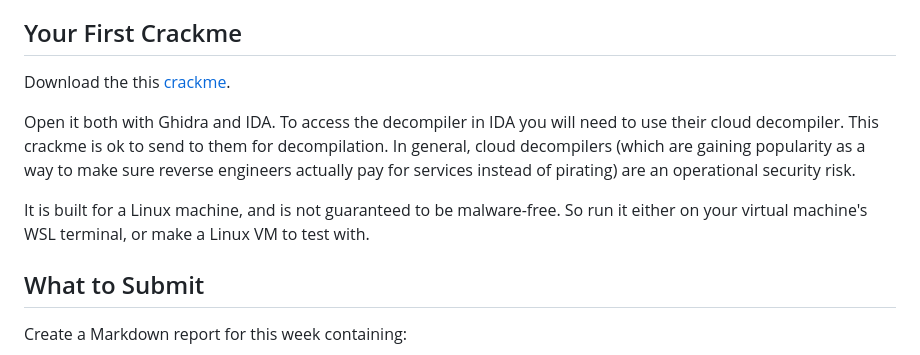
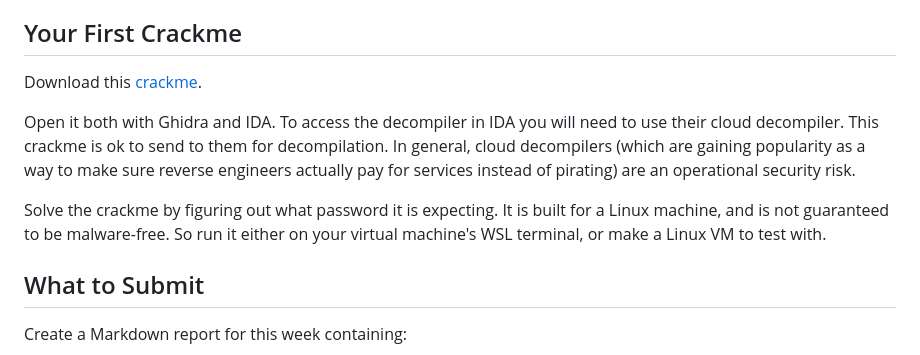
Before and after one commit to tolvumadur/Reverse-Engineering-Class, a Markdown page: Spring24/Assignments/Assignment3.md, the part around the change. GitHub-like rendering.

Commit message:
Fixes to assignment3

```diff
--- a/Spring24/Assignments/Assignment3.md
+++ b/Spring24/Assignments/Assignment3.md
@@ -33,11 +33,11 @@ Answer the following in complete sentences:
 
 ## Your First Crackme
 
-Download the this [crackme](https://crackmes.one/static/crackme/5da31ebc33c5d46f00e2c661.zip).
+Download this [crackme](https://crackmes.one/static/crackme/5da31ebc33c5d46f00e2c661.zip).
 
 Open it both with Ghidra and IDA. To access the decompiler in IDA you will need to use their cloud decompiler. This crackme is ok to send to them for decompilation. In general, cloud decompilers (which are gaining popularity as a way to make sure reverse engineers actually pay for services instead of pirating) are an operational security risk.
 
-It is built for a Linux machine, and is not guaranteed to be malware-free. So run it either on your virtual machine's WSL terminal, or make a Linux VM to test with.
+Solve the crackme by figuring out what password it is expecting. It is built for a Linux machine, and is not guaranteed to be malware-free. So run it either on your virtual machine's WSL terminal, or make a Linux VM to test with.
 
 ## What to Submit
 
```
